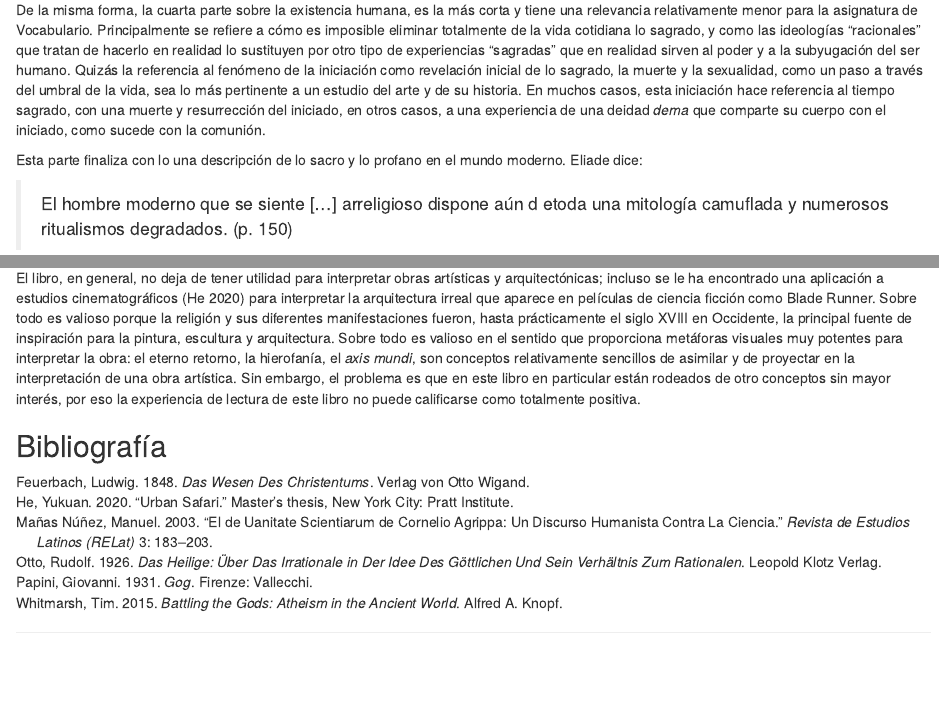
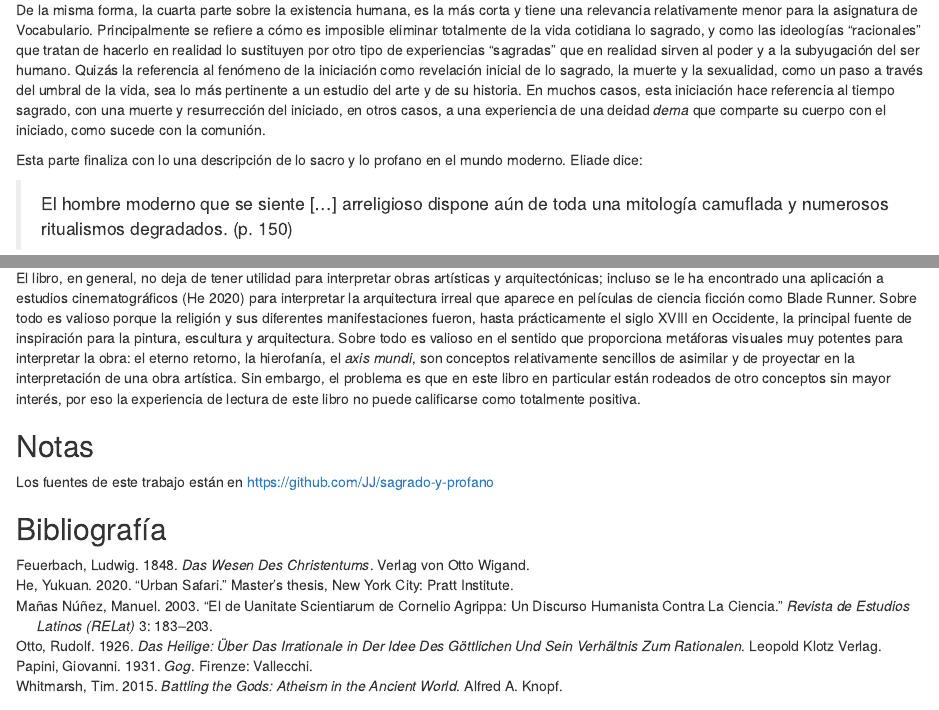
Before and after one commit to JJ/sagrado-y-profano, an R Markdown document (reseña-jj-merelo-lo-sagrado-y-lo-profano.Rmd): the page in a window 1100 px wide, from 2630 px down, and a second part further down, joined at a grey line. Rendered offline with R 4.5, knitr and Pandoc, with nearby package versions; both versions are drawn in the output format of the newer one.

Commit message:
Algunas correcciones y publicacion en la web

```diff
--- a/reseña-jj-merelo-lo-sagrado-y-lo-profano.Rmd
+++ b/reseña-jj-merelo-lo-sagrado-y-lo-profano.Rmd
@@ -2,7 +2,9 @@
 title: "Reseña de *Lo sagrado y lo profano* de Mircea Eliade"
 author: "JJ Merelo, `jjmerelo@correo.ugr.es`"
 date: "`r Sys.Date()`"
-output: pdf_document
+output:
+  html_document:
+    df_print: paged
 bibliography: biblio.bib
 abstract: |
   "Lo sagrado y lo profano" aporta una serie de claves a la interpretación de la obra artística con motivo u origen religioso, pero también a muchas obras arquitectónicas y obras visuales figurativas. La visión del mundo a través de la experiencia humana de lo sagrado permite entender mejor el significado de elementos arquitectónicos, pictóricos y escultóricos desde el inicio de las civilizaciones
@@ -80,7 +82,7 @@ De la misma forma, la cuarta parte sobre la existencia humana, es la más corta
 
 Esta parte finaliza con lo una descripción de lo sacro y lo profano en el mundo moderno. Eliade dice:
 
-> El hombre moderno que se siente [...] arreligioso dispone aún d etoda una mitología camuflada y numerosos ritualismos degradados. (p. 150)
+> El hombre moderno que se siente [...] arreligioso dispone aún de toda una mitología camuflada y numerosos ritualismos degradados. (p. 150)
 
 El libro termina diciendo:
 
@@ -97,7 +99,9 @@ Por otro lado, el pensamiento de Eliade tiene una íntima relación con otros fi
 El libro, en general, no deja de tener utilidad para interpretar obras artísticas y arquitectónicas; incluso se le ha encontrado una aplicación a estudios cinematográficos [@He2020] para interpretar la arquitectura irreal que aparece en películas de ciencia ficción como Blade Runner. Sobre todo es valioso porque la religión y sus diferentes manifestaciones fueron, hasta prácticamente el siglo XVIII en Occidente, la principal fuente de inspiración para la pintura, escultura y arquitectura. Sobre todo es valioso en el sentido que proporciona metáforas visuales muy potentes para interpretar la obra: el eterno retorno, la hierofanía, el *axis mundi*, son conceptos relativamente sencillos de asimilar y de proyectar en la interpretación de una obra artística. Sin embargo, el problema es que en este libro en particular están rodeados de otro conceptos sin mayor interés, por eso la experiencia de lectura de este libro no puede calificarse como totalmente positiva.
 
 
+## Notas
 
+Los fuentes de este trabajo están en https://github.com/JJ/sagrado-y-profano
 
 
 ## Bibliografía
```
Also changed, not shown: index.html (added).
